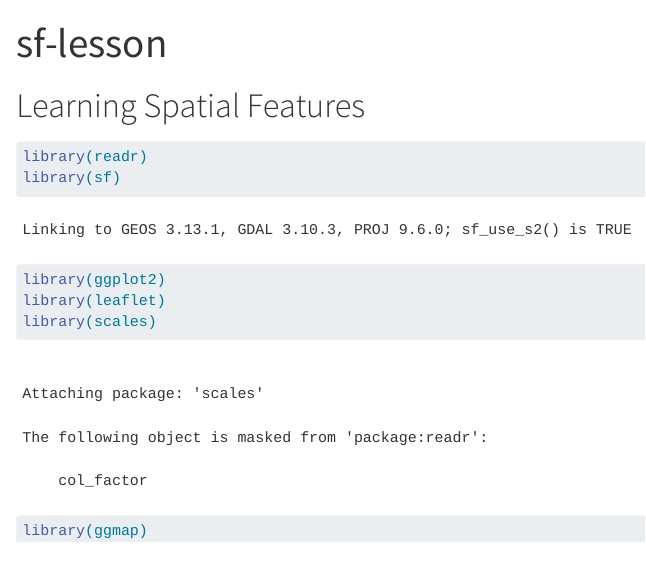
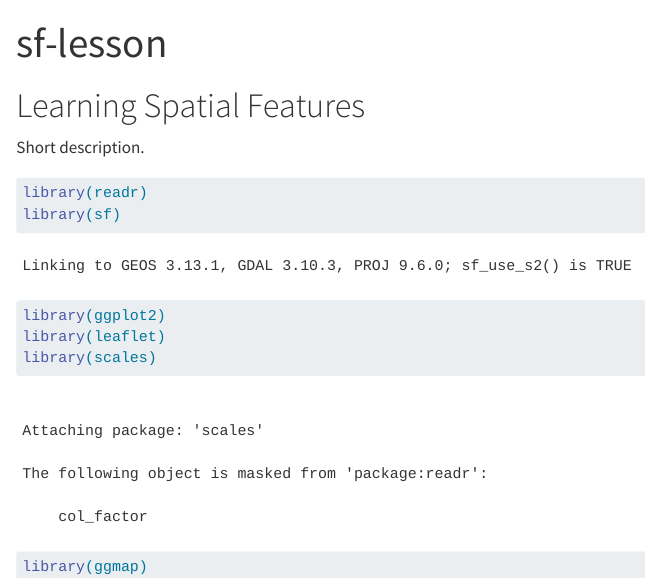
Before and after one commit to mbjones/training_jones, a Quarto document (sf-lesson.qmd): the page in a window 1100 px wide, from its top. Rendered offline with R 4.5, knitr and Pandoc in place of Quarto, with nearby package versions; some code elsewhere in the file could not run offline; long lines of code are wrapped.

Commit message:
More changes.

````diff
--- a/sf-lesson.qmd
+++ b/sf-lesson.qmd
@@ -4,6 +4,8 @@ format: html
 ---
 
 # Learning Spatial Features
+
+Short description.
 
 ```{r}
 library(readr)
````
